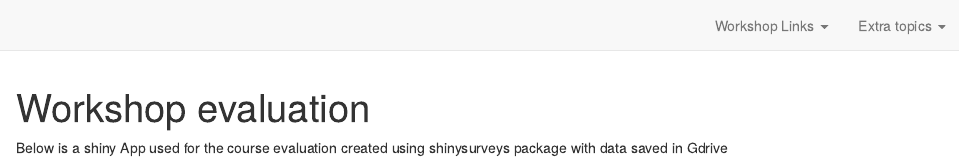
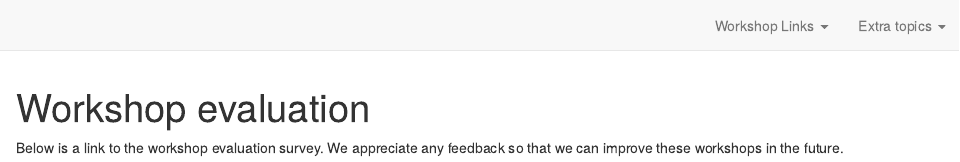
Before and after one commit to bfanson/2025_Models_workshop, an R Markdown document (evaluation.Rmd): the page in a window 1100 px wide, from its top. Rendered offline with R 4.5, knitr and Pandoc, with nearby package versions; drawn as R Markdown's standard HTML page in place of the format the file asks for.

Commit message:
added link to evaluation

````diff
--- a/evaluation.Rmd
+++ b/evaluation.Rmd
@@ -8,8 +8,7 @@ description: |
 knitr::opts_chunk$set(echo = FALSE)
 ```
 
-Below is a shiny App used for the course evaluation created using shinysurveys package with data saved in Gdrive
 
-<iframe height="600" width="100%" frameborder="no" src="https://arisci.shinyapps.io/b_WorkshopSurvey/">
+Below is a link to the workshop evaluation survey.  We appreciate any feedback so that we can improve these workshops in the future.
 
-</iframe>
+<iframe width="640px" height="480px" src="https://forms.office.com/Pages/ResponsePage.aspx?id=99a96Bj8SE6lVH9UeSciO_jxmSYRDoFOhTU8JmLuRA5UOElQTEZYS0lQUDM2WjhORUwwWkdPQ0kxMy4u&embed=true" frameborder="0" marginwidth="0" marginheight="0" style="border: none; max-width:100%; max-height:100vh" allowfullscreen webkitallowfullscreen mozallowfullscreen msallowfullscreen> </iframe>
````
Also changed, not shown: docs/search.json, 1 other file.
